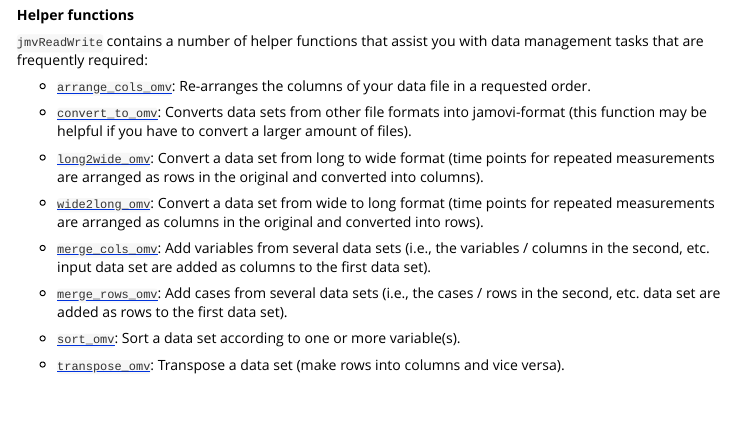
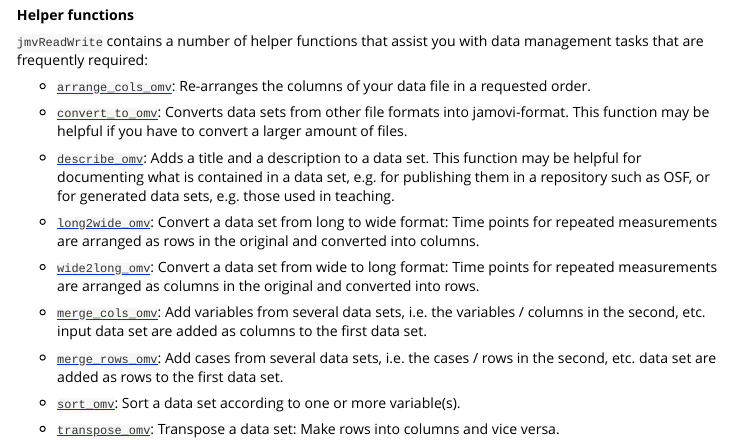
Before and after one commit to sjentsch/jmvReadWrite, an R Markdown document (vignettes/jmvReadWrite.Rmd): the page in a window 1100 px wide, from 3240 px down. Rendered offline with R 4.5, knitr and Pandoc, with nearby package versions; some code elsewhere in the file could not run offline.

Commit message:
Replaced parentheses – also used to format links

```diff
--- a/vignettes/jmvReadWrite.Rmd
+++ b/vignettes/jmvReadWrite.Rmd
@@ -194,29 +194,35 @@
   Re-arranges the columns of your data file in a requested order.
 
 * [`convert_to_omv`](https://sjentsch.github.io/jmvReadWrite/reference/convert_to_omv.html):
-  Converts data sets from other file formats into jamovi-format (this function
-  may be helpful if you have to convert a larger amount of files).
+  Converts data sets from other file formats into jamovi-format. This function
+  may be helpful if you have to convert a larger amount of files.
+
+* [`describe_omv`](https://sjentsch.github.io/jmvReadWrite/reference/describe_omv.html):
+  Adds a title and a description to a data set. This function may be helpful
+  for documenting what is contained in a data set, e.g. for publishing them in
+  a repository such as OSF, or for generated data sets, e.g. those used in
+  teaching.
 
 * [`long2wide_omv`](https://sjentsch.github.io/jmvReadWrite/reference/long2wide_omv.html):
-  Convert a data set from long to wide format (time points for repeated
+  Convert a data set from long to wide format: Time points for repeated
   measurements are arranged as rows in the original and converted into
-  columns).
+  columns.
 
 * [`wide2long_omv`](https://sjentsch.github.io/jmvReadWrite/reference/wide2long_omv.html):
-  Convert a data set from wide to long format (time points for repeated
+  Convert a data set from wide to long format: Time points for repeated
   measurements are arranged as columns in the original and converted into
-  rows).
+  rows.
 
 * [`merge_cols_omv`](https://sjentsch.github.io/jmvReadWrite/reference/merge_cols_omv.html):
-  Add variables from several data sets (i.e., the variables / columns in the
-  second, etc. input data set are added as columns to the first data set).
+  Add variables from several data sets, i.e. the variables / columns in the
+  second, etc. input data set are added as columns to the first data set.
 
 * [`merge_rows_omv`](https://sjentsch.github.io/jmvReadWrite/reference/merge_rows_omv.html):
-  Add cases from several data sets (i.e., the cases / rows in the second, etc.
-  data set are added as rows to the first data set).
+  Add cases from several data sets, i.e. the cases / rows in the second, etc.
+  data set are added as rows to the first data set.
 
 * [`sort_omv`](https://sjentsch.github.io/jmvReadWrite/reference/sort_omv.html):
   Sort a data set according to one or more variable(s).
 
 * [`transpose_omv`](https://sjentsch.github.io/jmvReadWrite/reference/transpose_omv.html):
-  Transpose a data set (make rows into columns and vice versa).
+  Transpose a data set: Make rows into columns and vice versa.
```
